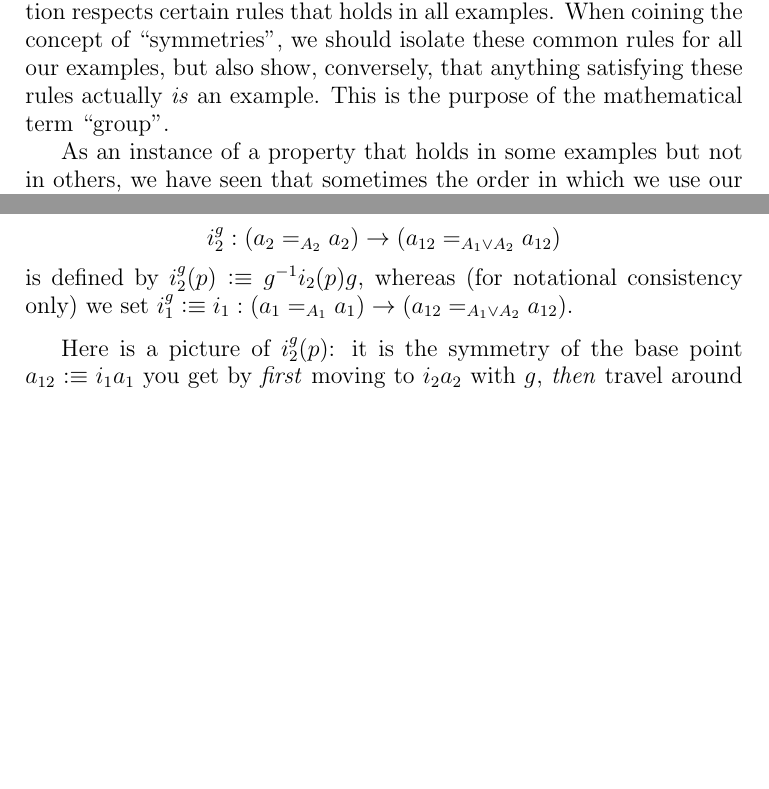
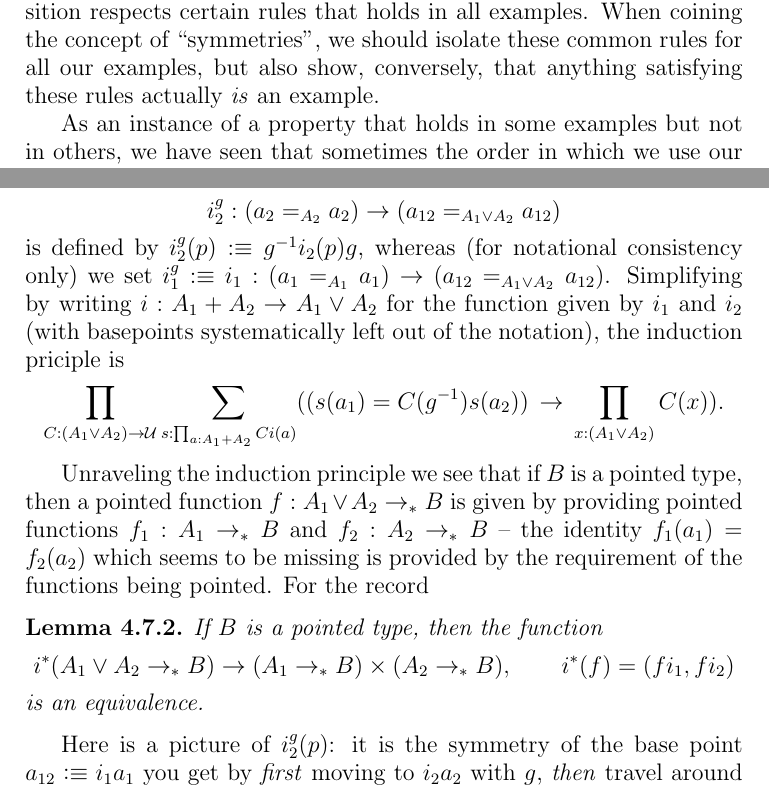
Before and after one commit to UniMath/SymmetryBook, a LaTeX thesis (book.tex, which reads group.tex): two parts of pages 63 and 83 of 131 before the commit and two parts of pages 63 and 83 of 133 after it, joined at a grey line, cut so that both start at the same text, the shorter picture padded with empty space. Compiled offline with pdfLaTeX.

Commit message:
induction principle for wedge included - in the process of cleaning up the group chapter

```diff
--- a/group.tex
+++ b/group.tex
@@ -4,7 +4,7 @@
 
 %\section{Now it starts}
 The identity type is not just any type.  In the previous sections we have seen that the identity type $a=_Aa$ reflects the ``symmetries'' of a term $a$ in a type $A$.  Symmetries have special properties; for instance you can rotate a square by $90^o$, and you can rotate it by $-90^o$, undoing the first rotation.
-Symmetries can also be composed, and this composition respects certain rules that holds in all examples.  When coining the concept of ``symmetries'', we should isolate these common rules for all our examples, but also show, conversely, that anything satisfying these rules actually \emph{is} an example.  This is the purpose of the mathematical term ``group''.
+Symmetries can also be composed, and this composition respects certain rules that holds in all examples.  When coining the concept of ``symmetries'', we should isolate these common rules for all our examples, but also show, conversely, that anything satisfying these rules actually \emph{is} an example.  %This is the purpose of the mathematical term ``group''.
 
 As an instance of a property that holds in some examples but not in others, we have seen that sometimes the order in which we use our symmetries matters, and sometimes it does not, see \cref{ch:intro}.  Hence, the concept of a group should not have a rule allowing you to change the order arbitrarily.
 
@@ -746,7 +746,20 @@ We point this type at $a_{12}\defequi i_1a_1$.
   The function
 $$i^g_2:(a_2=_{A_2}a_2)\to(a_{12}=_{A_1\vee A_2}a_{12})$$
 is defined by $i^g_2(p)\defequi g^{-1}i_2(p)g$, whereas (for notational consistency only) we set $i_1^g\defequi i_1:(a_1=_{A_1}a_1)\to(a_{12}=_{A_1\vee A_2}a_{12})$.
+Simplifying by writing $i:A_1+A_2\to A_1\vee A_2$ for the function given by $i_1$ and $i_2$ (with basepoints systematically left out of the notation), the induction priciple is
+$$\prod_{C:(A_1\vee A_2)\to\UU}\sum_{s:\prod_{a:A_1+A_2}Ci(a)}%\sum_{s_2:\prod_{a:A_2}Ci_2(a)}
+((s(a_1)=C(g^{-1})s(a_2))\,\to\,\prod_{x:(A_1\vee A_2)}C(x)).$$
 \end{definition}
+
+
+Unraveling the induction principle we see that if $B$ is a pointed type, then a  pointed function $f:A_1\vee A_2\to_* B$ is given by providing pointed functions $f_1:A_1\to_* B$ and $f_2:A_2\to_* B$  -- the identity $f_1(a_1)=f_2(a_2)$ which seems to be missing is provided by the requirement of the functions being pointed.  For the record
+\begin{lemma}
+  \label{lem:univvee}
+  If $B$ is a pointed type, then the function
+  $$i^*(A_1\vee A_2\to_*B)\to(A_1\to_*B)\times(A_2\to_*B),\qquad i^*(f)=(fi_1,fi_2)
+$$
+is an equivalence.
+\end{lemma}
 
 Here is a picture of $i_2^g(p)$: it is the symmetry of the base point $a_{12}\defequi i_1a_1$ you get by \emph{first} moving to $i_2a_2$ with $g$, \emph{then} travel around with $p$ ($i_2p$, really) and finally go home to the basepoint with the inverse of $g$.
 % $$\xymatrix{i_1a_1\ar@/^/[rr]^{g}&&i_2a_2\,\,\,\ar@/^/[ll]^{g^{-1}}\ar@(ur,dr)[]^{p}}
```
